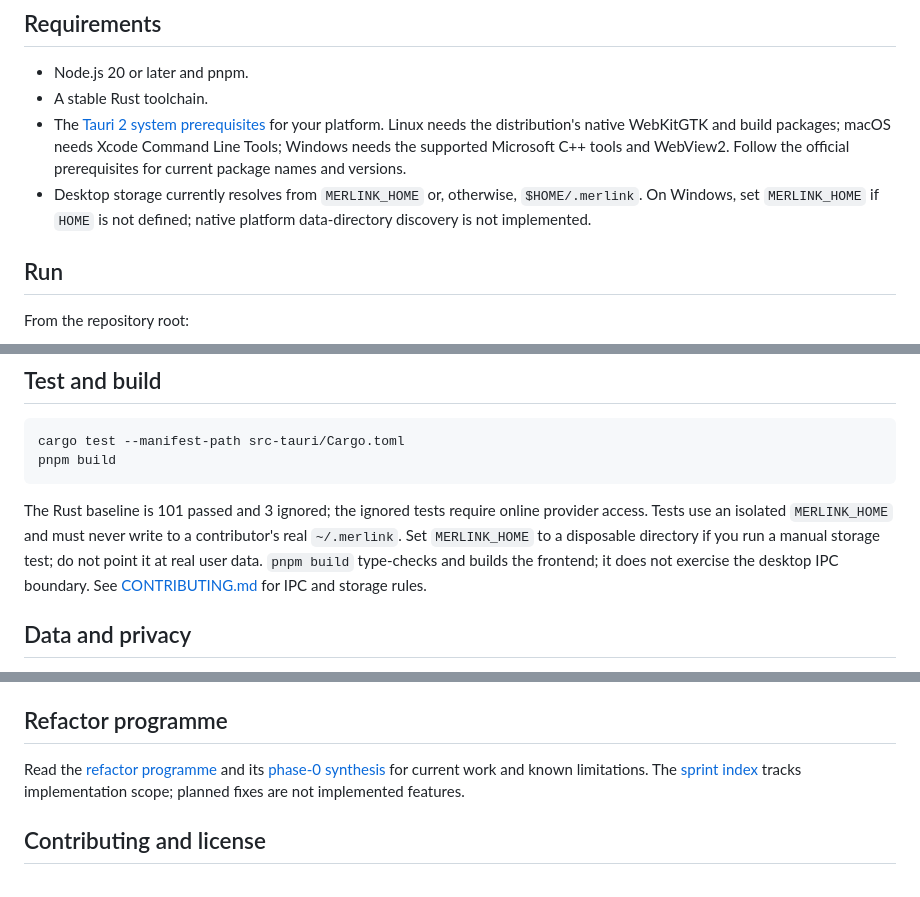
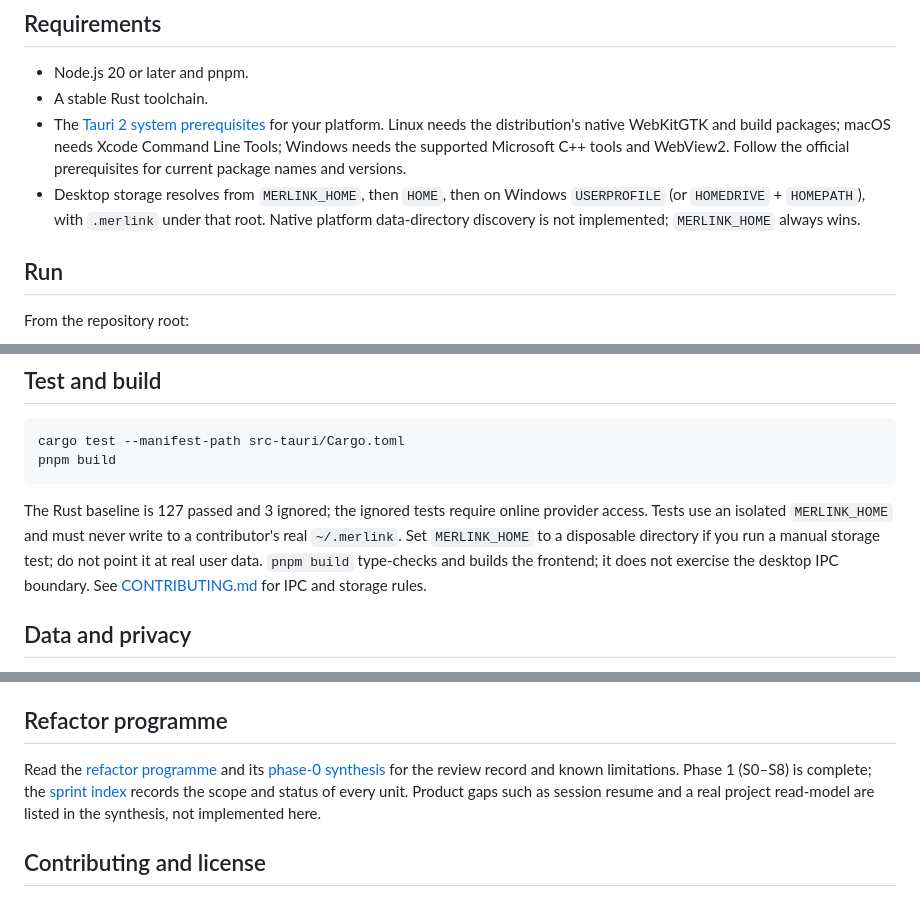
Before and after one commit to taho140303/merlink-harness, a Markdown page: README.md, 3 parts joined by grey strips. GitHub-like rendering.

Commit message:
docs(refactor): mark phase 1 complete and record execution log

````diff
--- a/README.md
+++ b/README.md
@@ -17,7 +17,7 @@ An API provider and key are needed to use the real model-backed desktop chat. Br
 - Node.js 20 or later and pnpm.
 - A stable Rust toolchain.
 - The [Tauri 2 system prerequisites](https://v2.tauri.app/start/prerequisites/) for your platform. Linux needs the distribution's native WebKitGTK and build packages; macOS needs Xcode Command Line Tools; Windows needs the supported Microsoft C++ tools and WebView2. Follow the official prerequisites for current package names and versions.
-- Desktop storage currently resolves from `MERLINK_HOME` or, otherwise, `$HOME/.merlink`. On Windows, set `MERLINK_HOME` if `HOME` is not defined; native platform data-directory discovery is not implemented.
+- Desktop storage resolves from `MERLINK_HOME`, then `HOME`, then on Windows `USERPROFILE` (or `HOMEDRIVE` + `HOMEPATH`), with `.merlink` under that root. Native platform data-directory discovery is not implemented; `MERLINK_HOME` always wins.
 
 ## Run
 
@@ -38,7 +38,7 @@ cargo test --manifest-path src-tauri/Cargo.toml
 pnpm build
 ```
 
-The Rust baseline is 101 passed and 3 ignored; the ignored tests require online provider access. Tests use an isolated `MERLINK_HOME` and must never write to a contributor's real `~/.merlink`. Set `MERLINK_HOME` to a disposable directory if you run a manual storage test; do not point it at real user data. `pnpm build` type-checks and builds the frontend; it does not exercise the desktop IPC boundary. See [CONTRIBUTING.md](CONTRIBUTING.md) for IPC and storage rules.
+The Rust baseline is 127 passed and 3 ignored; the ignored tests require online provider access. Tests use an isolated `MERLINK_HOME` and must never write to a contributor's real `~/.merlink`. Set `MERLINK_HOME` to a disposable directory if you run a manual storage test; do not point it at real user data. `pnpm build` type-checks and builds the frontend; it does not exercise the desktop IPC boundary. See [CONTRIBUTING.md](CONTRIBUTING.md) for IPC and storage rules.
 
 ## Data and privacy
 
@@ -53,7 +53,7 @@ There is no telemetry: app data stays local except for model requests you explic
 
 ## Refactor programme
 
-Read the [refactor programme](docs/refactor/README.md) and its [phase-0 synthesis](docs/refactor/synthesis/phase-0.md) for current work and known limitations. The [sprint index](docs/refactor/sprints/README.md) tracks implementation scope; planned fixes are not implemented features.
+Read the [refactor programme](docs/refactor/README.md) and its [phase-0 synthesis](docs/refactor/synthesis/phase-0.md) for the review record and known limitations. Phase 1 (S0–S8) is complete; the [sprint index](docs/refactor/sprints/README.md) records the scope and status of every unit. Product gaps such as session resume and a real project read-model are listed in the synthesis, not implemented here.
 
 ## Contributing and license
 
````
Also changed, not shown: 2 other files.
